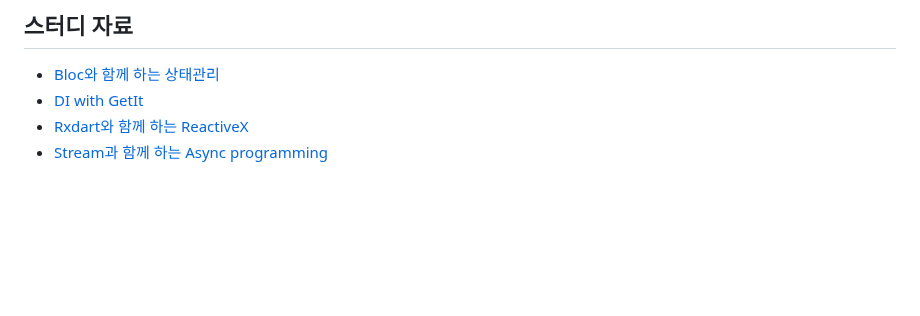
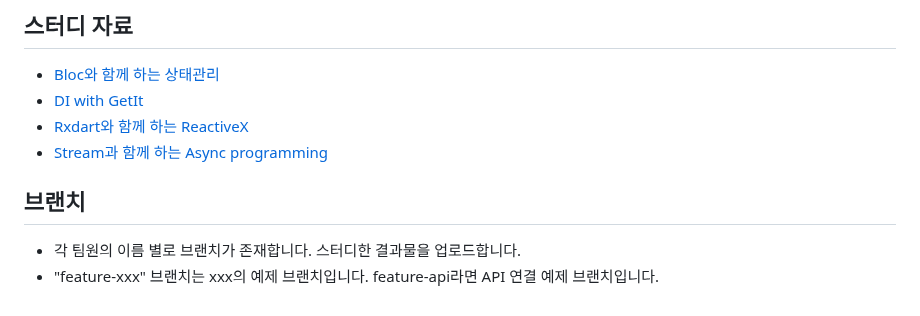
Before and after one commit to Soft-Up/2023_1_study, a Markdown page: README.md, the part around the change. Drawn GitHub-style; blank space fills up the shorter version.

```diff
--- a/README.md
+++ b/README.md
@@ -79,3 +79,7 @@
 + <a href="https://docs.google.com/document/d/1pc5oMlZdyzUNptFe5AXZT9pFkUJeq4w5WTWUHt8h8Hs/edit#heading=h.4lreeypi5sl2">Rxdart와 함께 하는 ReactiveX</a>
 + <a href="https://docs.google.com/document/d/1siJ7sObO55X5u_59MXOgQvlil2CIME-2eC0q5AJpZls/edit">Stream과 함께 하는 Async programming
   </a>
+
+## 브랜치
++ 각 팀원의 이름 별로 브랜치가 존재합니다. 스터디한 결과물을 업로드합니다.
++ "feature-xxx" 브랜치는 xxx의 예제 브랜치입니다. feature-api라면 API 연결 예제 브랜치입니다.
```
